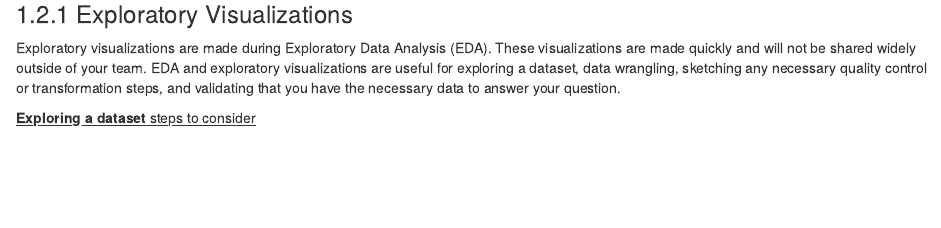
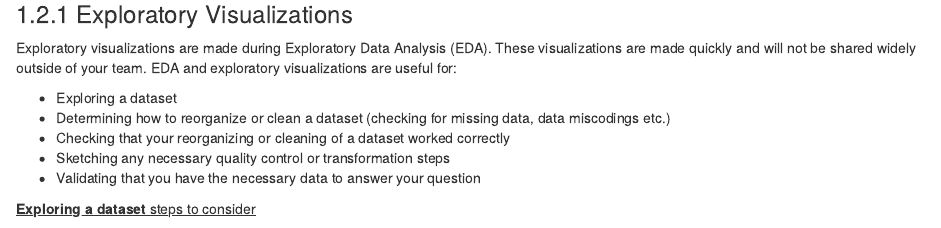
Before and after one commit to fhdsl/DataViz_Considerations, an R Markdown document (02_what_why_intro.Rmd): the page in a window 1100 px wide, from 590 px down. Rendered offline with R 4.5, knitr and Pandoc, with nearby package versions; drawn as R Markdown's standard HTML page in place of the format the file asks for; some code elsewhere in the file could not run offline.

Commit message:
Update 02_what_why_intro.Rmd
Co-authored-by: Carrie Wright <23014755+carriewright11@users.noreply.github.com>

```diff
--- a/02_what_why_intro.Rmd
+++ b/02_what_why_intro.Rmd
@@ -32,7 +32,13 @@ ottrpal::include_slide("https://docs.google.com/presentation/d/1fu-KfdN2ldOXB49o
 
 ### Exploratory Visualizations
 
-Exploratory visualizations are made during Exploratory Data Analysis (EDA). These visualizations are made quickly and will not be shared widely outside of your team. EDA and exploratory visualizations are useful for exploring a dataset, data wrangling, sketching any necessary quality control or transformation steps, and validating that you have the necessary data to answer your question.
+Exploratory visualizations are made during Exploratory Data Analysis (EDA). These visualizations are made quickly and will not be shared widely outside of your team. EDA and exploratory visualizations are useful for:
+
+-  Exploring a dataset
+-  Determining how to reorganize or clean a dataset (checking for missing data, data miscodings etc.)
+- Checking that your reorganizing or cleaning of a dataset worked correctly
+-  Sketching any necessary quality control or transformation steps
+- Validating that you have the necessary data to answer your question
 
 <u> **Exploring a dataset** steps to consider </u>
 
```
